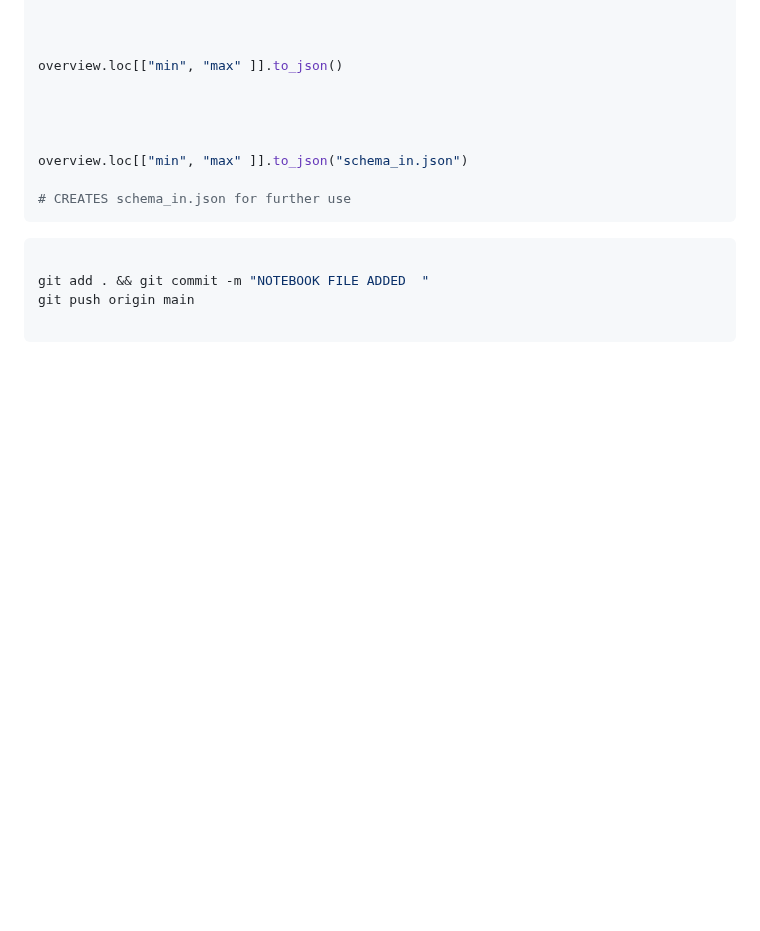
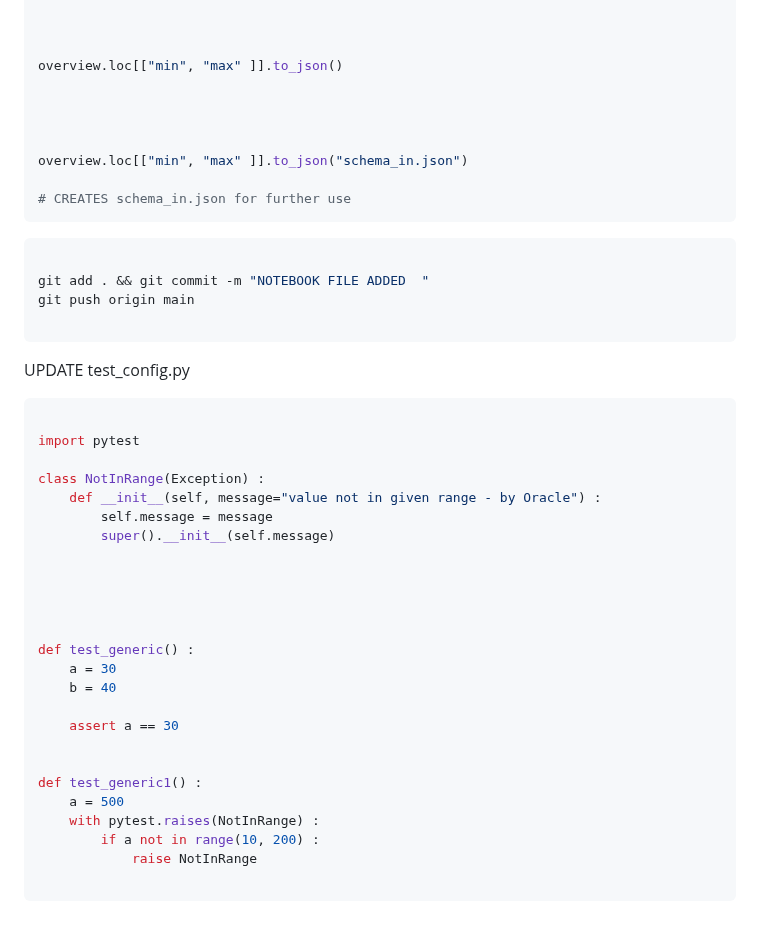
Before and after one commit to vishymails/sample_app, a Markdown page: BVR_README.md, the part around the change. Drawn GitHub-style; blank space fills up the shorter version.

Commit message:
test_config updated

````diff
--- a/BVR_README.md
+++ b/BVR_README.md
@@ -888,3 +888,34 @@ git add . && git commit -m "NOTEBOOK FILE ADDED  "
 git push origin main
 
 ```
+
+
+UPDATE test_config.py
+
+```bash
+
+import pytest
+
+class NotInRange(Exception) :
+    def __init__(self, message="value not in given range - by Oracle") :
+        self.message = message
+        super().__init__(self.message)
+
+
+
+
+
+def test_generic() :
+    a = 30
+    b = 40
+
+    assert a == 30
+
+
+def test_generic1() :
+    a = 500
+    with pytest.raises(NotInRange) :
+        if a not in range(10, 200) :
+            raise NotInRange
+
+```
````
